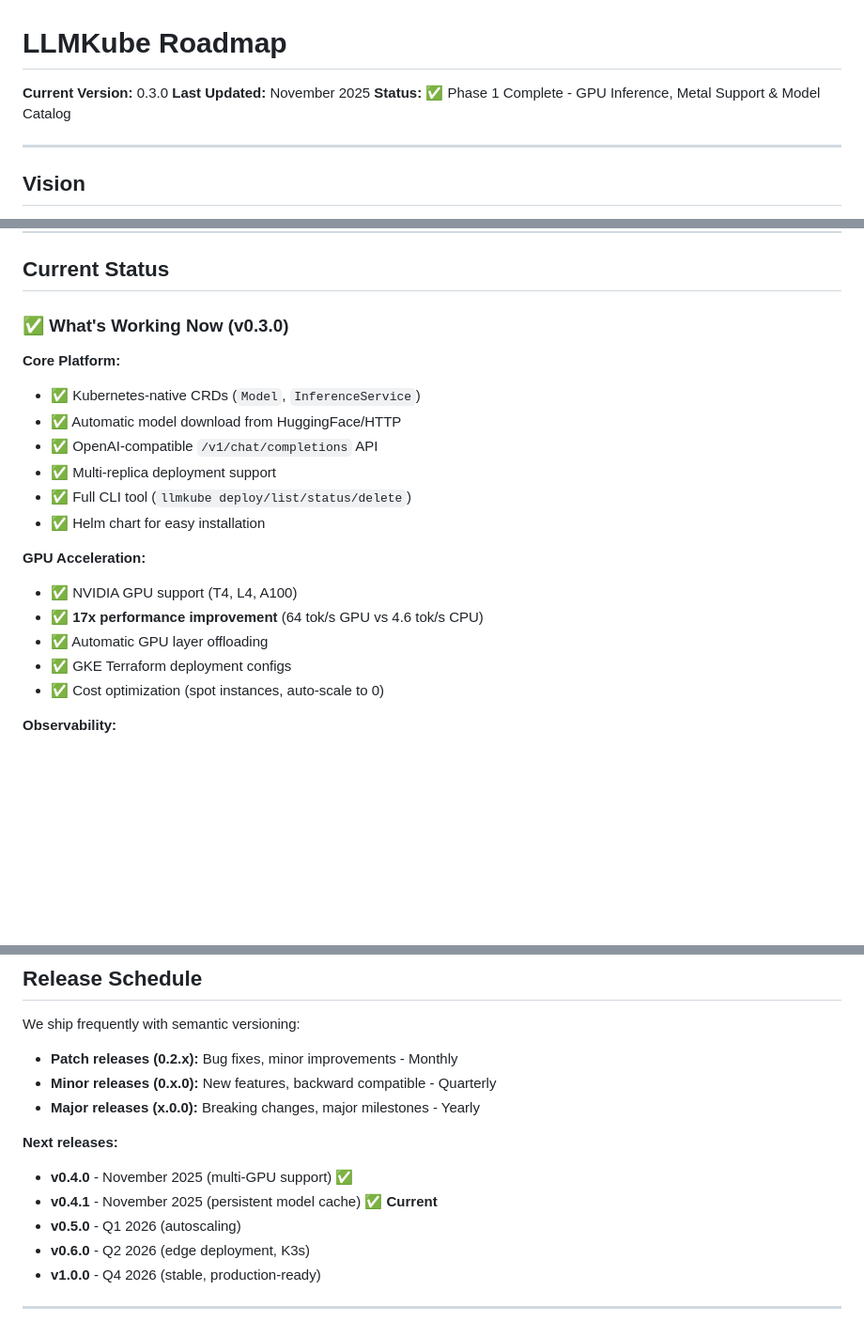
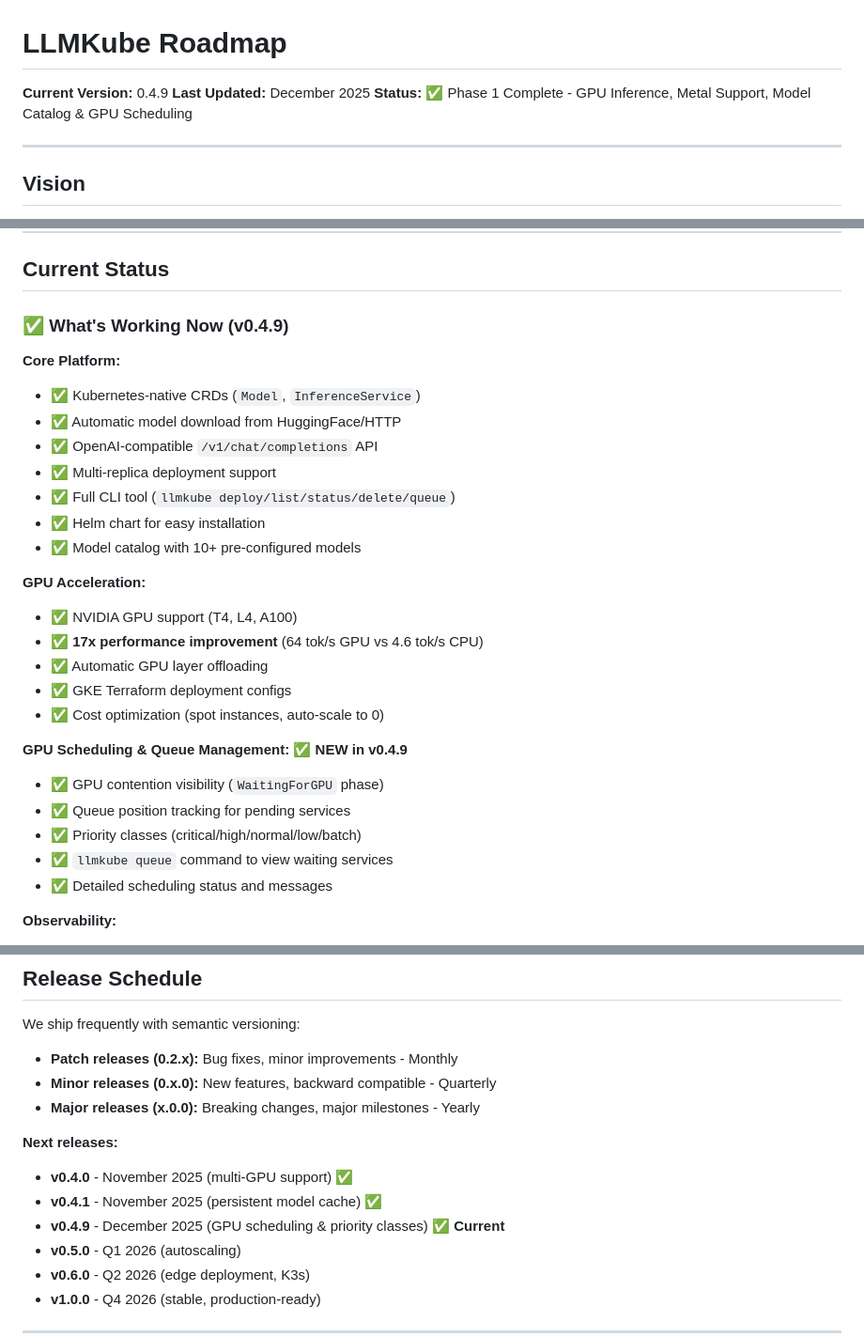
Before and after one commit to defilantech/LLMKube, a Markdown page: ROADMAP.md, 3 parts joined by grey strips. Shown: that part at 94% size. GitHub-like rendering; blank space fills up the shorter version.

Commit message:
docs: update documentation for v0.4.9 GPU scheduling features (#83)

```diff
--- a/ROADMAP.md
+++ b/ROADMAP.md
@@ -1,8 +1,8 @@
 # LLMKube Roadmap
 
-**Current Version:** 0.3.0
-**Last Updated:** November 2025
-**Status:** ✅ Phase 1 Complete - GPU Inference, Metal Support & Model Catalog
+**Current Version:** 0.4.9
+**Last Updated:** December 2025
+**Status:** ✅ Phase 1 Complete - GPU Inference, Metal Support, Model Catalog & GPU Scheduling
 
 ---
 
@@ -20,15 +20,16 @@ Make GPU-accelerated LLM inference on Kubernetes **dead simple**. Deploy product
 
 ## Current Status
 
-### ✅ What's Working Now (v0.3.0)
+### ✅ What's Working Now (v0.4.9)
 
 **Core Platform:**
 - ✅ Kubernetes-native CRDs (`Model`, `InferenceService`)
 - ✅ Automatic model download from HuggingFace/HTTP
 - ✅ OpenAI-compatible `/v1/chat/completions` API
 - ✅ Multi-replica deployment support
-- ✅ Full CLI tool (`llmkube deploy/list/status/delete`)
+- ✅ Full CLI tool (`llmkube deploy/list/status/delete/queue`)
 - ✅ Helm chart for easy installation
+- ✅ Model catalog with 10+ pre-configured models
 
 **GPU Acceleration:**
 - ✅ NVIDIA GPU support (T4, L4, A100)
@@ -36,6 +37,13 @@ Make GPU-accelerated LLM inference on Kubernetes **dead simple**. Deploy product
 - ✅ Automatic GPU layer offloading
 - ✅ GKE Terraform deployment configs
 - ✅ Cost optimization (spot instances, auto-scale to 0)
+
+**GPU Scheduling & Queue Management:** ✅ **NEW in v0.4.9**
+- ✅ GPU contention visibility (`WaitingForGPU` phase)
+- ✅ Queue position tracking for pending services
+- ✅ Priority classes (critical/high/normal/low/batch)
+- ✅ `llmkube queue` command to view waiting services
+- ✅ Detailed scheduling status and messages
 
 **Observability:**
 - ✅ Prometheus + Grafana integration
@@ -189,7 +197,8 @@ We ship frequently with semantic versioning:
 
 **Next releases:**
 - **v0.4.0** - November 2025 (multi-GPU support) ✅
-- **v0.4.1** - November 2025 (persistent model cache) ✅ **Current**
+- **v0.4.1** - November 2025 (persistent model cache) ✅
+- **v0.4.9** - December 2025 (GPU scheduling & priority classes) ✅ **Current**
 - **v0.5.0** - Q1 2026 (autoscaling)
 - **v0.6.0** - Q2 2026 (edge deployment, K3s)
 - **v1.0.0** - Q4 2026 (stable, production-ready)
```
Also changed, not shown: other parts of ROADMAP.md (+3 -3 lines), README.md (+5 -1 lines).
